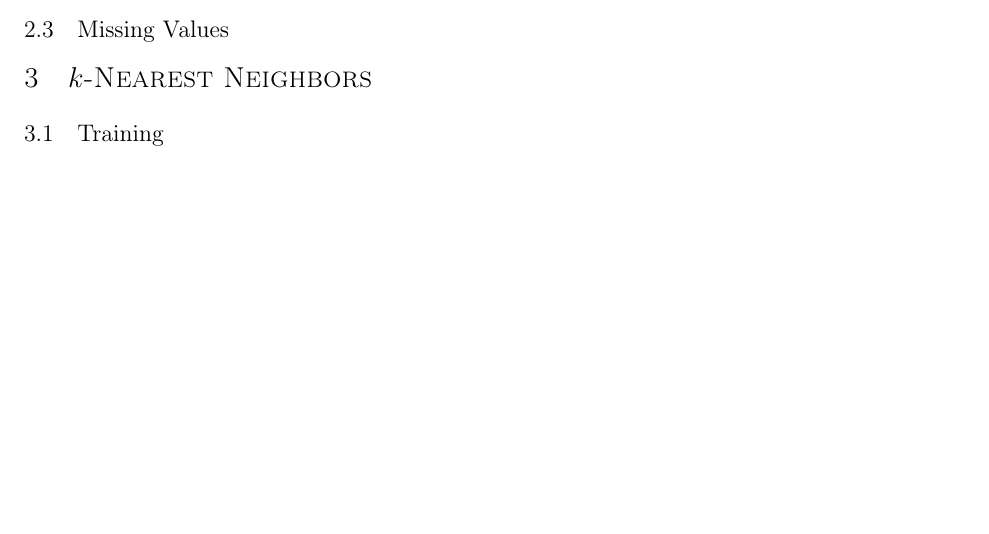
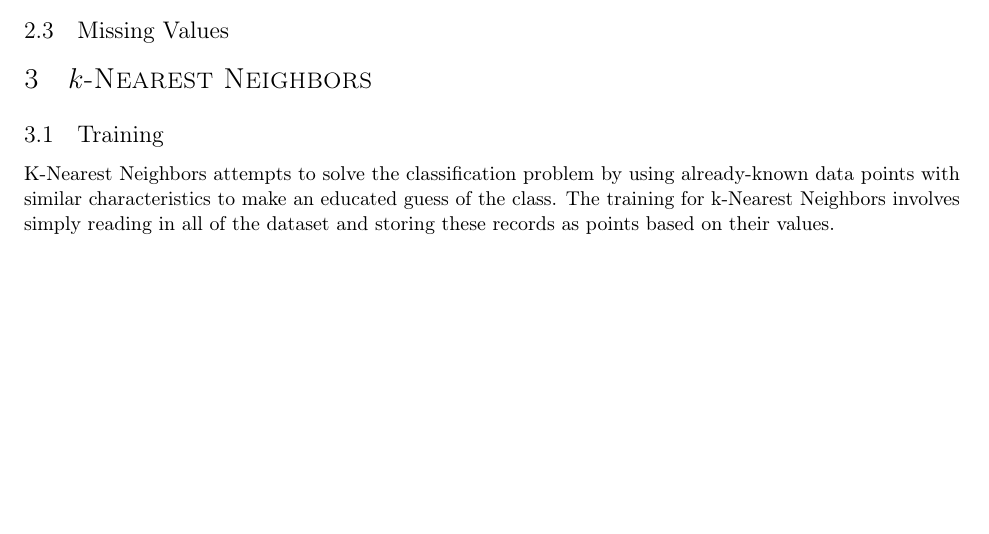
Before and after one commit to byrdie/CSCI446_Artificial_Intelligence_Project3_MachineLearning, a LaTeX paper (final_report/CSCI446_project3_final_report_group21.tex): part of page 2 of 3 before the commit and part of page 1 of 3 after it, cut so that both start at the same text, the shorter picture padded with empty space. Compiled offline with pdfLaTeX.

Commit message:
Update CSCI446_project3_final_report_group21.tex
kNN training without the probability table.  What does laplace_smooth do in the code?

```diff
--- a/final_report/CSCI446_project3_final_report_group21.tex
+++ b/final_report/CSCI446_project3_final_report_group21.tex
@@ -106,6 +106,7 @@
 	\subsection{Missing Values}
 \section{$k$-Nearest Neighbors}
 	\subsection{Training}
+		K-Nearest Neighbors attempts to solve the classification problem by using already-known data points with similar characteristics to make an educated guess of the class.  The training for k-Nearest Neighbors involves simply reading in all of the dataset and storing these records as points based on their values.
 		\subsubsection{Constructing Probability Table}
 	\subsection{Validation}
 		\subsubsection{Value Distance Metric}
```
